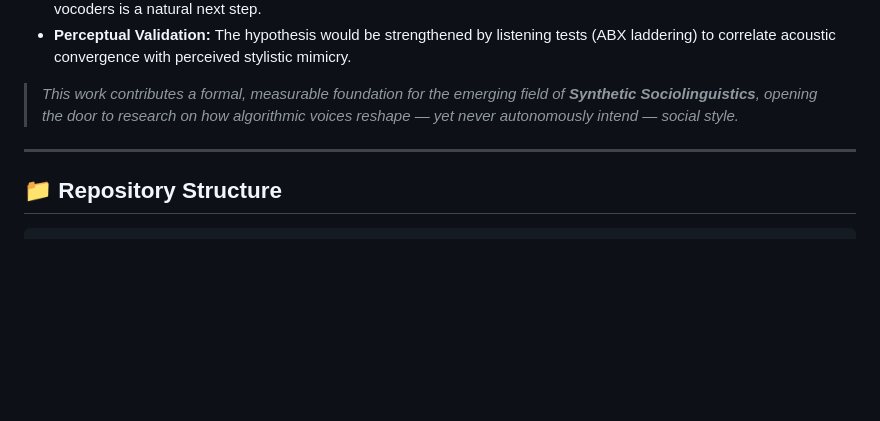
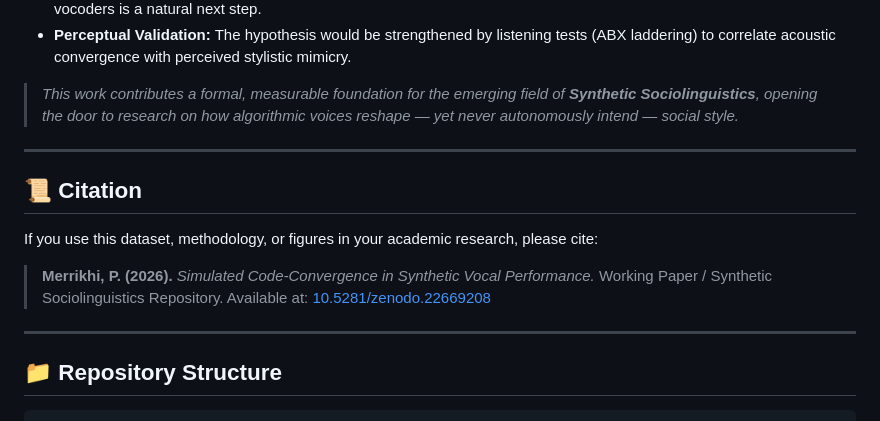
Before and after one commit to Pegi1727/Simulated-Code-Convergence-TTS-chacah, a Markdown page: README.md, the part around the change. GitHub-like rendering; blank space fills up the shorter version.

```diff
--- a/README.md
+++ b/README.md
@@ -86,6 +86,12 @@ This study demonstrates that **synthetic vocal systems**—although *functionall
 > *This work contributes a formal, measurable foundation for the emerging field of **Synthetic Sociolinguistics**, opening the door to research on how algorithmic voices reshape — yet never autonomously intend — social style.*
 
 ---
+## 📜 Citation
+
+If you use this dataset, methodology, or figures in your academic research, please cite:
+
+> **Merrikhi, P. (2026).** *Simulated Code-Convergence in Synthetic Vocal Performance.* Working Paper / Synthetic Sociolinguistics Repository. Available at: [10.5281/zenodo.22669208](https://doi.org/10.5281/zenodo.22669208)
+---
 
 
 
```
